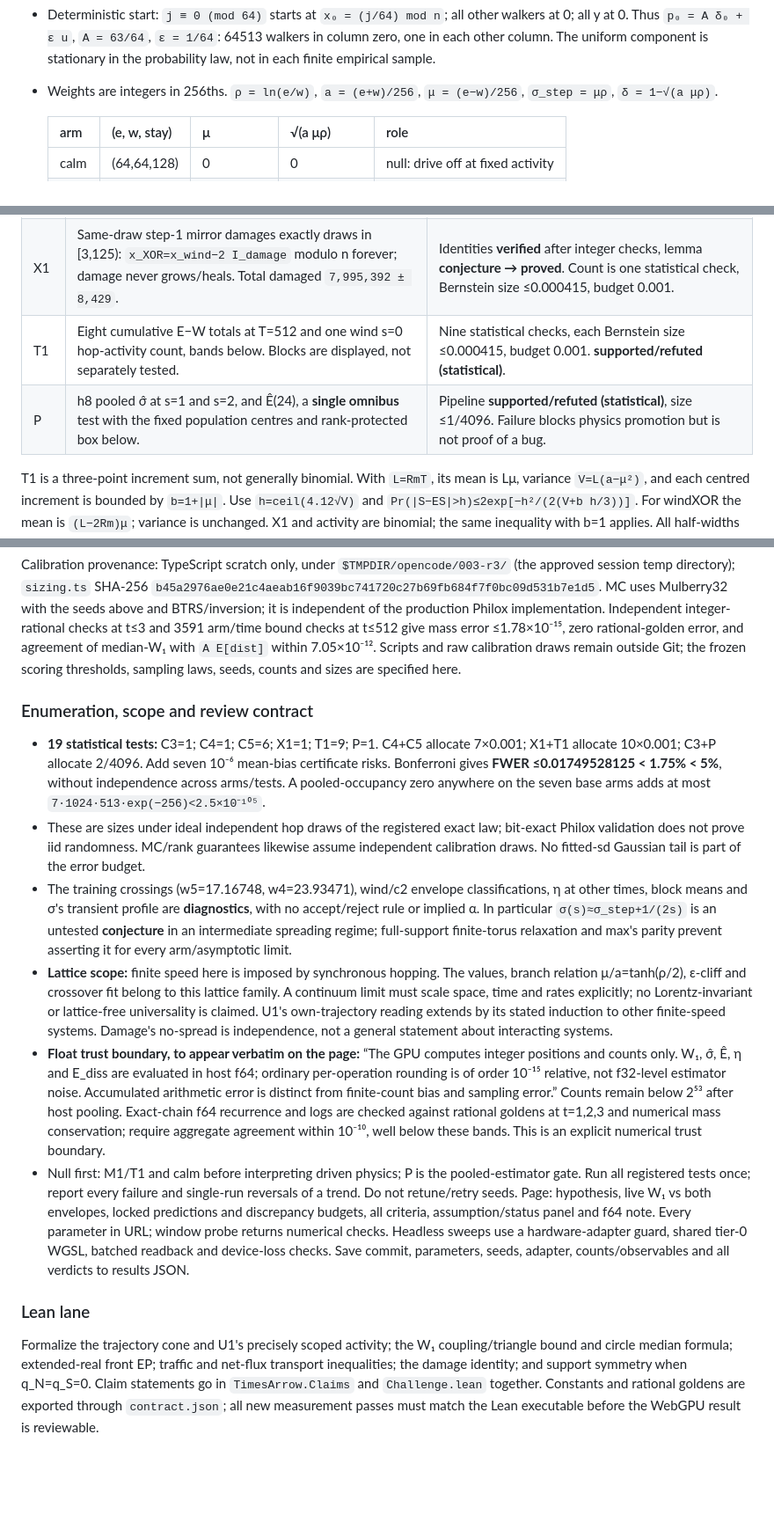
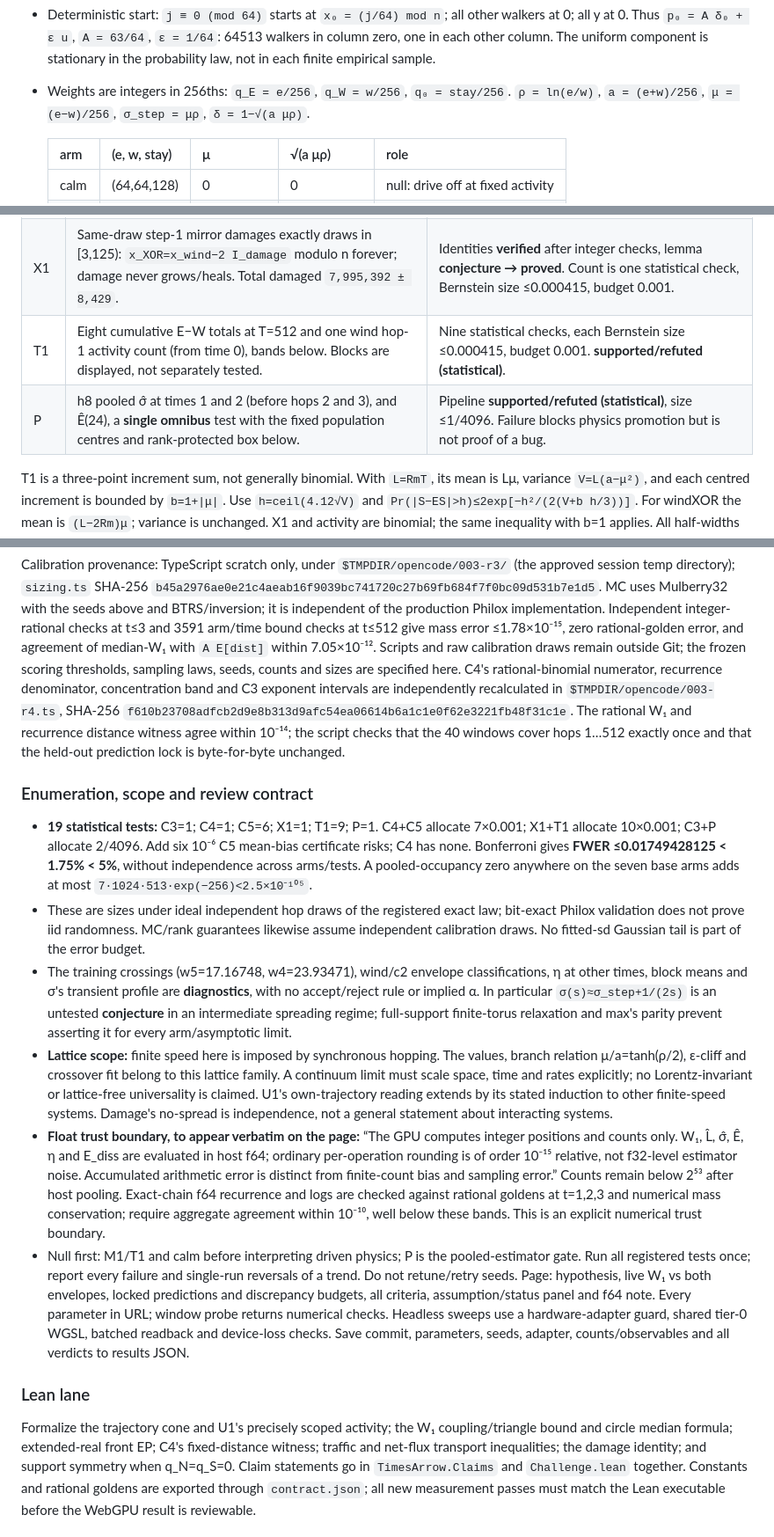
Before and after one commit to gszep/times-arrow, a Markdown page: experiments/003-lightcone-speedlimit/README.md, 3 parts joined by grey strips. Shown at 88% size. Rendered like a GitHub page; blank space fills up the shorter version.

```diff
--- a/experiments/003-lightcone-speedlimit/README.md
+++ b/experiments/003-lightcone-speedlimit/README.md
@@ -30,7 +30,8 @@ not established novelty (`docs/background.md`).
   `p₀ = A δ₀ + ε u`, `A = 63/64`, `ε = 1/64`: 64513 walkers in column
   zero, one in each other column. The uniform component is stationary in
   the probability law, not in each finite empirical sample.
-- Weights are integers in 256ths. `ρ = ln(e/w)`, `a = (e+w)/256`,
+- Weights are integers in 256ths: `q_E = e/256`, `q_W = w/256`,
+  `q₀ = stay/256`. `ρ = ln(e/w)`, `a = (e+w)/256`,
   `μ = (e−w)/256`, `σ_step = μρ`, `δ = 1−√(a μρ)`.
 
   | arm | (e, w, stay) | μ | √(a μρ) | role |
@@ -250,8 +298,8 @@ after a failure. Its allowance exceeds 4.12 times its full-pool sd.
 | U1 | If `a_cone` means activity at locations inside each trajectory's own radius-vs cone, `a_cone=a`. | **Negative result for this reading only**: trajectory induction, **conjecture → proved**. This does not close #9 open problem 1 for conditional, boundary, common-origin or other definitions of cone-restricted activity. |
 | F1 | A one-sided nonzero population edge has +∞ flux EP; the registered full-support law has none. Max has period-2 packet parity and ε-dependent per-step EP, so coarse windows smear it. | Front lemma **conjecture → proved**; finite sampled zero counts are statistical, not a counterexample. The max dissipative envelope is diagnostic. |
 | X1 | Same-draw step-1 mirror damages exactly draws in [3,125): `x_XOR=x_wind−2 I_damage` modulo n forever; damage never grows/heals. Total damaged `7,995,392 ± 8,429`. | Identities **verified** after integer checks, lemma **conjecture → proved**. Count is one statistical check, Bernstein size ≤0.000415, budget 0.001. |
-| T1 | Eight cumulative E−W totals at T=512 and one wind s=0 hop-activity count, bands below. Blocks are displayed, not separately tested. | Nine statistical checks, each Bernstein size ≤0.000415, budget 0.001. **supported/refuted (statistical)**. |
-| P | h8 pooled σ̂ at s=1 and s=2, and Ê(24), a **single omnibus** test with the fixed population centres and rank-protected box below. | Pipeline **supported/refuted (statistical)**, size ≤1/4096. Failure blocks physics promotion but is not proof of a bug. |
+| T1 | Eight cumulative E−W totals at T=512 and one wind hop-1 activity count (from time 0), bands below. Blocks are displayed, not separately tested. | Nine statistical checks, each Bernstein size ≤0.000415, budget 0.001. **supported/refuted (statistical)**. |
+| P | h8 pooled σ̂ at times 1 and 2 (before hops 2 and 3), and Ê(24), a **single omnibus** test with the fixed population centres and rank-protected box below. | Pipeline **supported/refuted (statistical)**, size ≤1/4096. Failure blocks physics promotion but is not proof of a bug. |
 
 T1 is a three-point increment sum, not generally binomial. With
 `L=RmT`, its mean is Lμ, variance `V=L(a−μ²)`, and each centred
@@ -296,13 +344,21 @@ give mass error ≤1.78×10⁻¹⁵, zero rational-golden error, and agreement
 of median-W₁ with `A E[dist]` within 7.05×10⁻¹². Scripts and raw
 calibration draws remain outside Git; the frozen scoring thresholds,
 sampling laws, seeds, counts and sizes are specified here.
+C4's rational-binomial numerator, recurrence denominator, concentration
+band and C3 exponent intervals are independently recalculated in
+`$TMPDIR/opencode/003-r4.ts`, SHA-256
+`f610b23708adfcb2d9e8b313d9afc54ea06614b6a1c1e0f62e3221fb48f31c1e`.
+The rational W₁ and recurrence distance witness agree within 10⁻¹⁴;
+the script checks that the 40 windows cover hops 1…512 exactly once
+and that the held-out prediction lock is byte-for-byte unchanged.
 
 ### Enumeration, scope and review contract
 
 - **19 statistical tests:** C3=1; C4=1; C5=6; X1=1; T1=9; P=1.
   C4+C5 allocate 7×0.001; X1+T1 allocate 10×0.001; C3+P allocate
-  2/4096. Add seven 10⁻⁶ mean-bias certificate risks. Bonferroni gives
-  **FWER ≤0.01749528125 < 1.75% < 5%**, without independence across
+  2/4096. Add six 10⁻⁶ C5 mean-bias certificate risks; C4 has none.
+  Bonferroni gives
+  **FWER ≤0.01749428125 < 1.75% < 5%**, without independence across
   arms/tests. A pooled-occupancy zero anywhere on the seven base arms
   adds at most `7·1024·513·exp(−256)<2.5×10⁻¹⁰⁵`.
 - These are sizes under ideal independent hop draws of the registered
@@ -323,7 +379,7 @@ sampling laws, seeds, counts and sizes are specified here.
   stated induction to other finite-speed systems. Damage's no-spread
   is independence, not a general statement about interacting systems.
 - **Float trust boundary, to appear verbatim on the page:** “The GPU
-  computes integer positions and counts only. W₁, σ̂, Ê, η and E_diss
+  computes integer positions and counts only. W₁, L̂, σ̂, Ê, η and E_diss
   are evaluated in host f64; ordinary per-operation rounding is of order
   10⁻¹⁵ relative, not f32-level estimator noise. Accumulated arithmetic
   error is distinct from finite-count bias and sampling error.” Counts
@@ -345,7 +401,7 @@ sampling laws, seeds, counts and sizes are specified here.
 
 Formalize the trajectory cone and U1's precisely scoped activity; the
 W₁ coupling/triangle bound and circle median formula; extended-real
-front EP; traffic and net-flux transport inequalities; the damage
+front EP; C4's fixed-distance witness; traffic and net-flux transport inequalities; the damage
 identity; and support symmetry when q_N=q_S=0. Claim statements go in
 `TimesArrow.Claims` and `Challenge.lean` together. Constants and rational
 goldens are exported through `contract.json`; all new measurement passes
```
Also changed, not shown: other parts of experiments/003-lightcone-speedlimit/README.md (+74 -27 lines).
